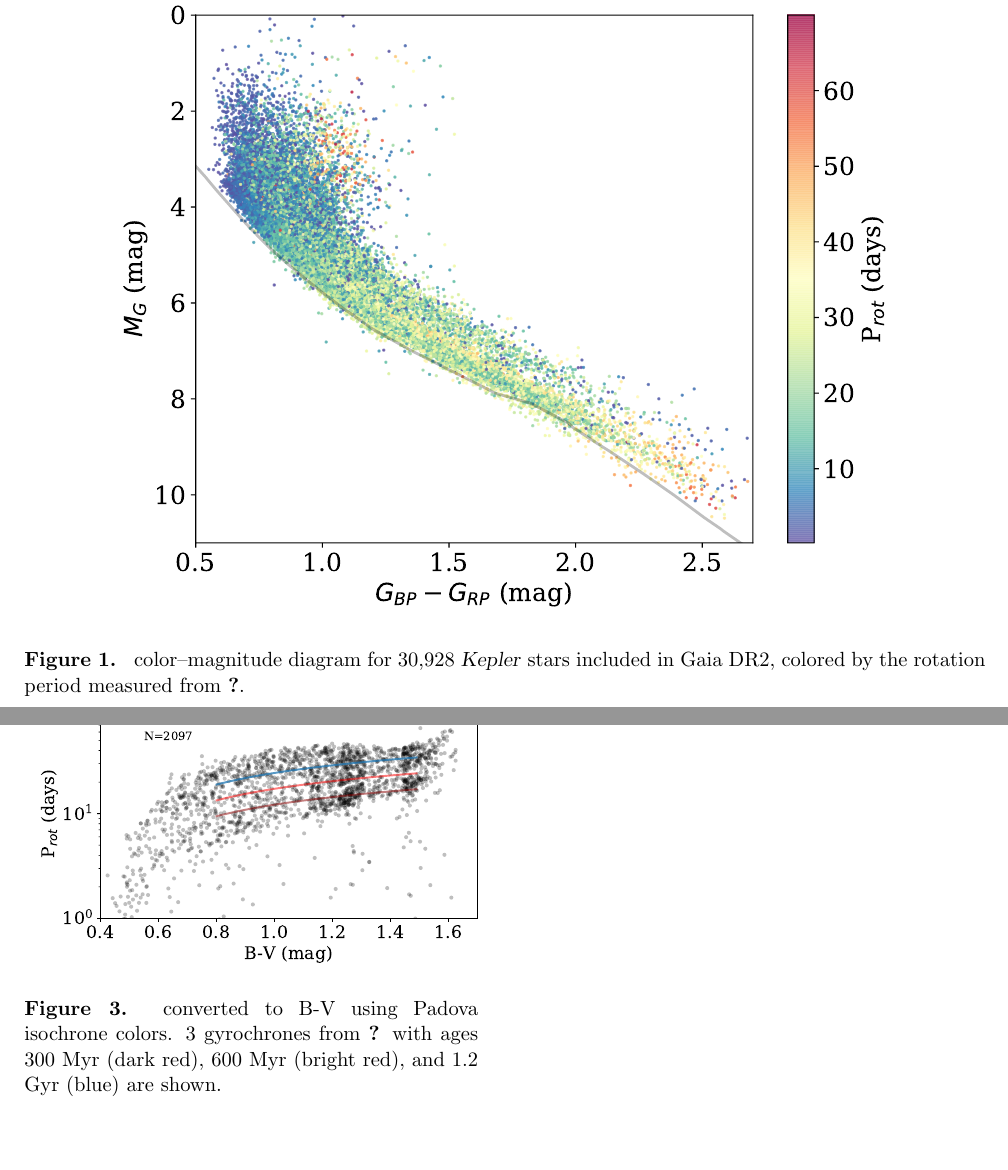
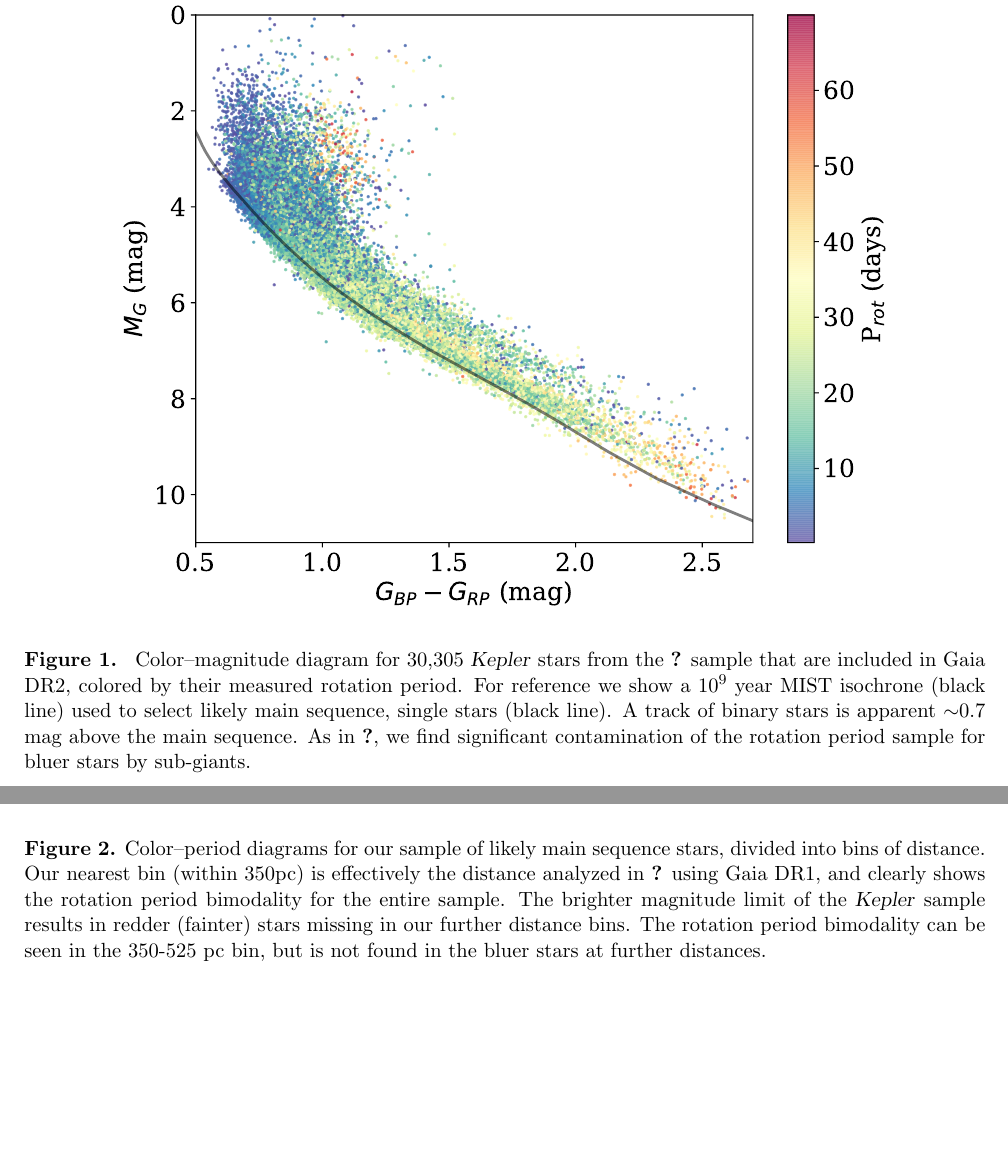
Before and after one commit to jradavenport/gaia2_kep_rot, a LaTeX paper (paper/ms.tex): two parts of pages 2 and 4 of 5 before the commit and two parts of pages 2 and 3 of 5 after it, joined at a grey line, cut so that both start at the same text, the shorter picture padded with empty space. Compiled offline with pdfLaTeX; an older LaTeX class or package is replaced by its successor.

Commit message:
update plots

```diff
--- a/paper/ms.tex
+++ b/paper/ms.tex
@@ -93,7 +93,7 @@ distances using the updated prescription from \citet{bailer-jones2018}
 \centering
 \includegraphics[width=6in]{../figures/cmd}
 \caption{
-color--magnitude diagram for 30,928 \Kepler stars included in Gaia DR2, colored by the rotation period measured from \citet{mcquillan2014}.}
+Color--magnitude diagram for 30,305 \Kepler stars from the \citet{mcquillan2014} sample that are included in Gaia DR2, colored by their measured rotation period. For reference we show a $10^9$ year MIST isochrone (black line) used to select likely main sequence, single stars (black line). A track of binary  stars is apparent $\sim$0.7 mag above the main sequence. As in \citet{davenport2017}, we find significant contamination of the rotation period sample for bluer stars by sub-giants.}
 \label{fig:cmd}
 \end{figure*}
 
@@ -135,5 +135,5 @@ color--magnitude diagram for 30,928 \Kepler stars included in Gaia DR2, colored
 \includegraphics[width=3.5in]{../figures/rot_dist_525}
 \includegraphics[width=3.5in]{../figures/rot_dist_600}
 \includegraphics[width=3.5in]{../figures/rot_dist_900}
-\caption{
+\caption{Color--period diagrams for our sample of likely main sequence stars, divided into bins of distance. Our nearest bin (within 350pc) is effectively the distance analyzed in \citet{davenport2017} using Gaia DR1, and clearly shows the rotation period bimodality for the entire sample. The brighter magnitude limit of the \Kepler sample results in redder (fainter) stars missing in our further distance bins. The rotation period bimodality can be seen in the 350-525 pc bin, but is not found in the bluer stars at further distances.
 }
@@ -142,7 +142,3 @@ color--magnitude diagram for 30,928 \Kepler stars included in Gaia DR2, colored
 
 
 
-\begin{figure}[]
-\centering
-\includegraphics[width=3.5in]{../figures/B_V_rot}
-\caption{converted to B-V using Padova isochrone colors. 3 gyrochrones from \citet{meibom2009} with ages 300 Myr (dark red), 600 Myr (bright red), and 1.2 Gyr (blue) are shown.
```
Also changed, not shown: figures/B_V_rot.pdf, figures/cmd.pdf, figures/cmd_zoom.pdf, figures/delta_per.pdf, figures/rot_dist_0.pdf, figures/rot_dist_350.pdf, figures/rot_dist_525.pdf, figures/rot_dist_600.pdf, figures/rot_dist_900.pdf, paper/ms.tex (22 more changed lines), 1 other file.
